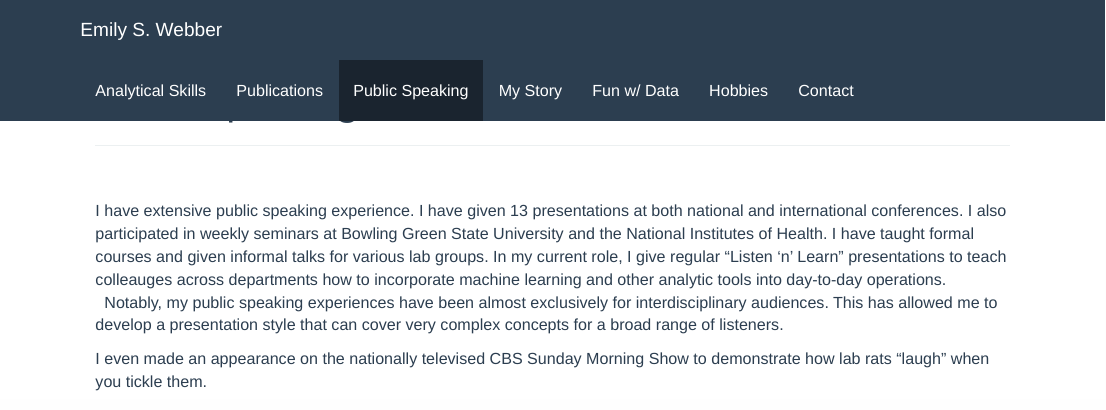
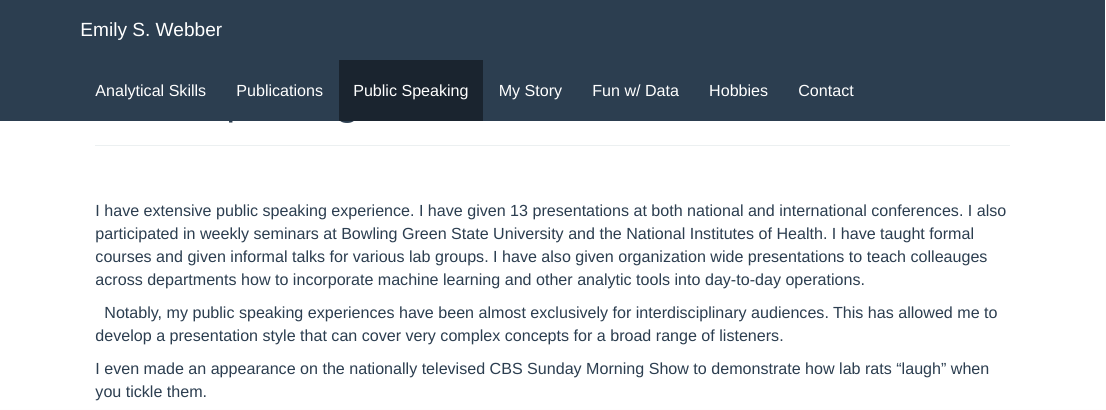
Before and after one commit to emilyswebber/Website, an R Markdown document (PubSpeak.Rmd): the page in a window 1100 px wide, from its top. The pictures show the output file PubSpeak.html that the author committed with the source, opened offline; library style sheets and scripts come from the installed R packages.

Commit message:
newpubspeak

```diff
--- a/PubSpeak.Rmd
+++ b/PubSpeak.Rmd
@@ -11,9 +11,10 @@ knitr::opts_chunk$set(echo = TRUE)
 &nbsp;
 
 
-  I have extensive public speaking experience.  I have given 13 presentations at both national and international conferences.  I also participated in weekly seminars at Bowling Green State University and the National Institutes of Health.  I have taught formal courses and given informal talks for various lab groups. In my current role, I give regular "Listen 'n' Learn" presentations to teach colleauges across departments how to incorporate machine learning and other analytic tools into day-to-day operations.
+  I have extensive public speaking experience.  I have given 13 presentations at both national and international conferences.  I also participated in weekly seminars at Bowling Green State University and the National Institutes of Health.  I have taught formal courses and given informal talks for various lab groups. I have also given organization wide presentations to teach colleauges across departments how to incorporate machine learning and other analytic tools into day-to-day operations.
+
   &nbsp;
-  Notably, my public speaking experiences have been almost exclusively for interdisciplinary audiences. This has allowed me to develop a presentation style that can cover very complex concepts for a broad range of listeners.
+Notably, my public speaking experiences have been almost exclusively for interdisciplinary audiences. This has allowed me to develop a presentation style that can cover very complex concepts for a broad range of listeners.
 
   I even made an appearance on the nationally televised CBS Sunday Morning Show to demonstrate how lab rats "laugh" when you tickle them.
 
```
Also changed, not shown: PubSpeak.html.
